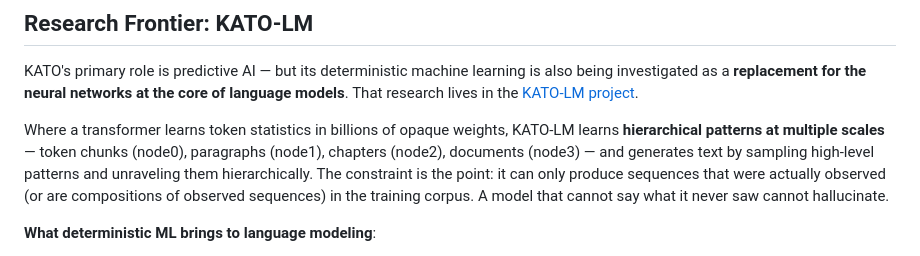
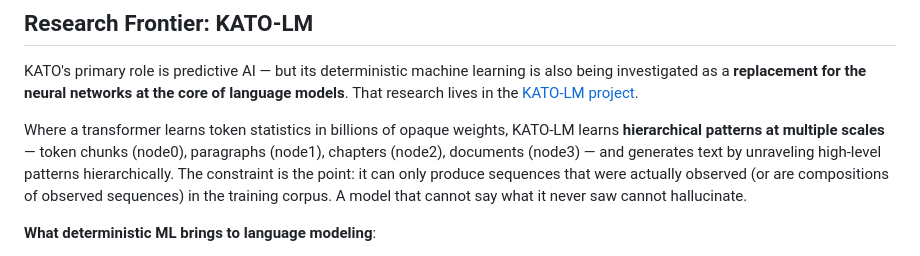
Before and after one commit to sevakavakians/kato, a Markdown page: README.md, the part around one of its changes. Rendered like a GitHub page.

Commit message:
docs(readme): use the crystal cat mascot; KATO-LM unravels, not samples
Co-Authored-By: Claude Opus 5.5 <noreply@anthropic.com>

```diff
--- a/README.md
+++ b/README.md
@@ -201,7 +203,7 @@ WHERE kb_id = 'production' AND name = 'pattern_hash';
 
 KATO's primary role is predictive AI — but its deterministic machine learning is also being investigated as a **replacement for the neural networks at the core of language models**. That research lives in the [KATO-LM project](https://github.com/sevakavakians/kato-lm).
 
-Where a transformer learns token statistics in billions of opaque weights, KATO-LM learns **hierarchical patterns at multiple scales** — token chunks (node0), paragraphs (node1), chapters (node2), documents (node3) — and generates text by sampling high-level patterns and unraveling them hierarchically. The constraint is the point: it can only produce sequences that were actually observed (or are compositions of observed sequences) in the training corpus. A model that cannot say what it never saw cannot hallucinate.
+Where a transformer learns token statistics in billions of opaque weights, KATO-LM learns **hierarchical patterns at multiple scales** — token chunks (node0), paragraphs (node1), chapters (node2), documents (node3) — and generates text by unraveling high-level patterns hierarchically. The constraint is the point: it can only produce sequences that were actually observed (or are compositions of observed sequences) in the training corpus. A model that cannot say what it never saw cannot hallucinate.
 
 **What deterministic ML brings to language modeling**:
 
```
Also changed, not shown: other parts of README.md (+3 -1 lines), assets/kato-mascot.png (added).
